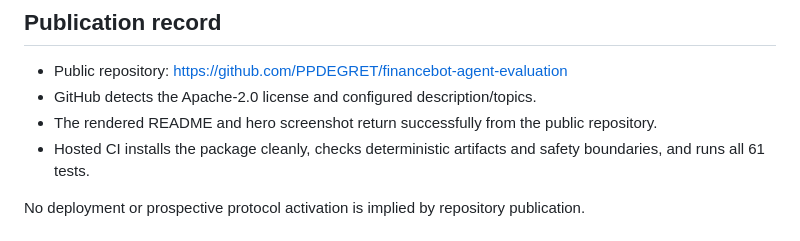
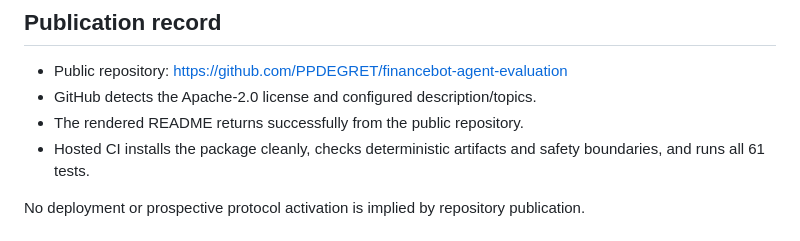
Before and after one commit to PPDEGRET/financebot-agent-evaluation, a Markdown page: RELEASE_CHECKLIST.md, the part around the change. GitHub-like rendering.

```diff
--- a/RELEASE_CHECKLIST.md
+++ b/RELEASE_CHECKLIST.md
@@ -52,7 +52,7 @@
 
 - Public repository: <https://github.com/PPDEGRET/financebot-agent-evaluation>
 - GitHub detects the Apache-2.0 license and configured description/topics.
-- The rendered README and hero screenshot return successfully from the public repository.
+- The rendered README returns successfully from the public repository.
 - Hosted CI installs the package cleanly, checks deterministic artifacts and safety boundaries, and runs all 61 tests.
 
 No deployment or prospective protocol activation is implied by repository publication.
```
Also changed, not shown: README.md (+0 -8 lines).
